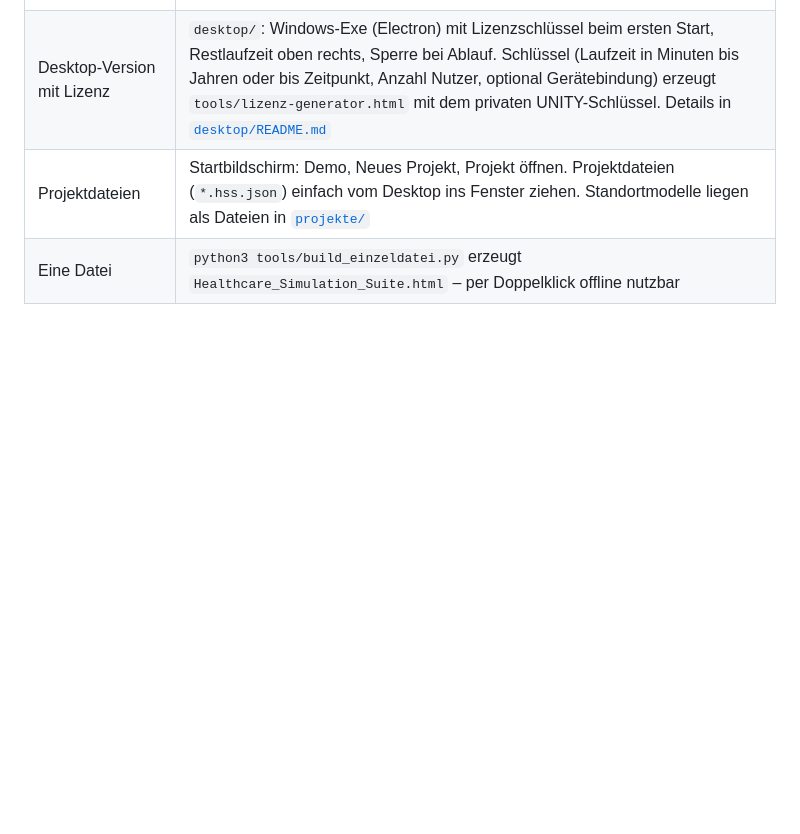
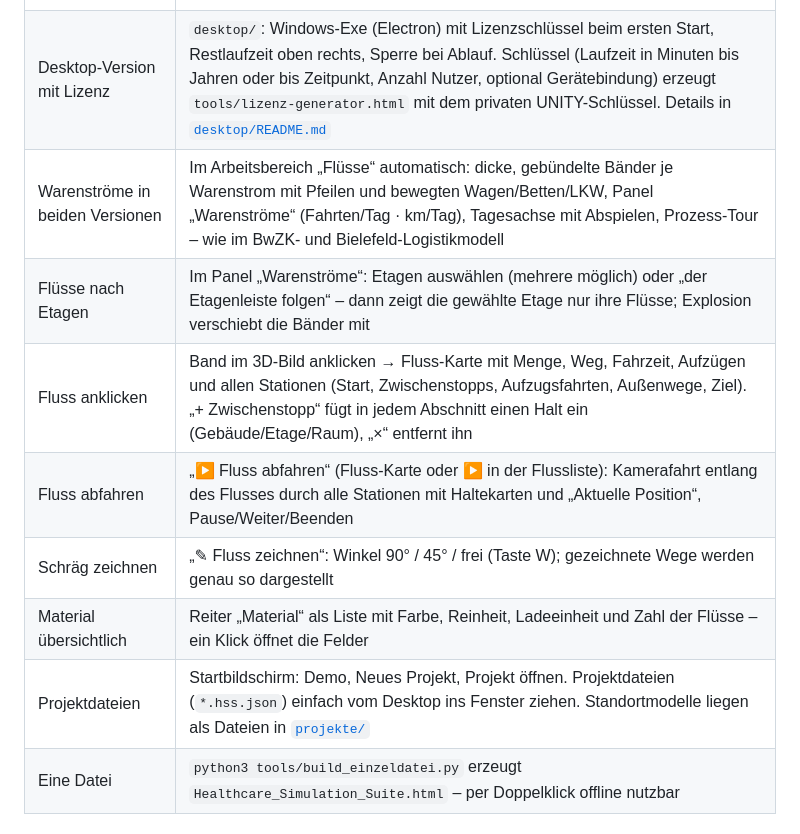
Before and after one commit to mcanoezkan/3dlogistikmodell, a Markdown page: hss/README.md, the part around the change. Rendered like a GitHub page; blank space fills up the shorter version.

Commit message:
README: Warenströme, Etagenfilter, Fluss-Karte, Fluss abfahren, schräg zeichnen, Material
Co-Authored-By: Claude Opus 5.5 <noreply@anthropic.com>
Claude-Session: https://claude.ai/code/session_0181w2mY5F2MrHMkpDZs1L6M

```diff
--- a/hss/README.md
+++ b/hss/README.md
@@ -26,6 +26,12 @@
 | Fluss zeichnen | „✎ Fluss zeichnen“: Punkte im 3D-Bild setzen, gerade Abschnitte rasten rechtwinklig ein (Alt: 45°), jeder Abschnitt dockt am letzten Endpunkt an, Start/Ende docken an Räume, Orte und Endpunkte anderer gezeichneter Flüsse („↳ am letzten Endpunkt“). „↕ Vertikal …“ (Taste V): an dieser Stelle senkrecht zu Etage X – über einen Aufzug/ein Treppenhaus in der Nähe (Weg dorthin wird gerade ergänzt) oder als neue Verbindung genau hier. Danach Menge, Zeitfenster, Transportmittel. Der Fluss folgt in Simulation und Darstellung genau diesem Weg |
 | Ausklappbare Abschnitte | In allen Arbeitsbereichen lassen sich die Abschnitte (Zwischenüberschriften) auf- und zuklappen; der Zustand bleibt gespeichert |
 | Desktop-Version mit Lizenz | `desktop/`: Windows-Exe (Electron) mit Lizenzschlüssel beim ersten Start, Restlaufzeit oben rechts, Sperre bei Ablauf. Schlüssel (Laufzeit in Minuten bis Jahren oder bis Zeitpunkt, Anzahl Nutzer, optional Gerätebindung) erzeugt `tools/lizenz-generator.html` mit dem privaten UNITY-Schlüssel. Details in [`desktop/README.md`](../desktop/README.md) |
+| Warenströme in beiden Versionen | Im Arbeitsbereich „Flüsse“ automatisch: dicke, gebündelte Bänder je Warenstrom mit Pfeilen und bewegten Wagen/Betten/LKW, Panel „Warenströme“ (Fahrten/Tag · km/Tag), Tagesachse mit Abspielen, Prozess-Tour – wie im BwZK- und Bielefeld-Logistikmodell |
+| Flüsse nach Etagen | Im Panel „Warenströme“: Etagen auswählen (mehrere möglich) oder „der Etagenleiste folgen“ – dann zeigt die gewählte Etage nur ihre Flüsse; Explosion verschiebt die Bänder mit |
+| Fluss anklicken | Band im 3D-Bild anklicken → Fluss-Karte mit Menge, Weg, Fahrzeit, Aufzügen und allen Stationen (Start, Zwischenstopps, Aufzugsfahrten, Außenwege, Ziel). „+ Zwischenstopp“ fügt in jedem Abschnitt einen Halt ein (Gebäude/Etage/Raum), „×“ entfernt ihn |
+| Fluss abfahren | „▶ Fluss abfahren“ (Fluss-Karte oder ▶ in der Flussliste): Kamerafahrt entlang des Flusses durch alle Stationen mit Haltekarten und „Aktuelle Position“, Pause/Weiter/Beenden |
+| Schräg zeichnen | „✎ Fluss zeichnen“: Winkel 90° / 45° / frei (Taste W); gezeichnete Wege werden genau so dargestellt |
+| Material übersichtlich | Reiter „Material“ als Liste mit Farbe, Reinheit, Ladeeinheit und Zahl der Flüsse – ein Klick öffnet die Felder |
 | Projektdateien | Startbildschirm: Demo, Neues Projekt, Projekt öffnen. Projektdateien (`*.hss.json`) einfach vom Desktop ins Fenster ziehen. Standortmodelle liegen als Dateien in [`projekte/`](../projekte) |
 | Eine Datei | `python3 tools/build_einzeldatei.py` erzeugt `Healthcare_Simulation_Suite.html` – per Doppelklick offline nutzbar |
 
```
